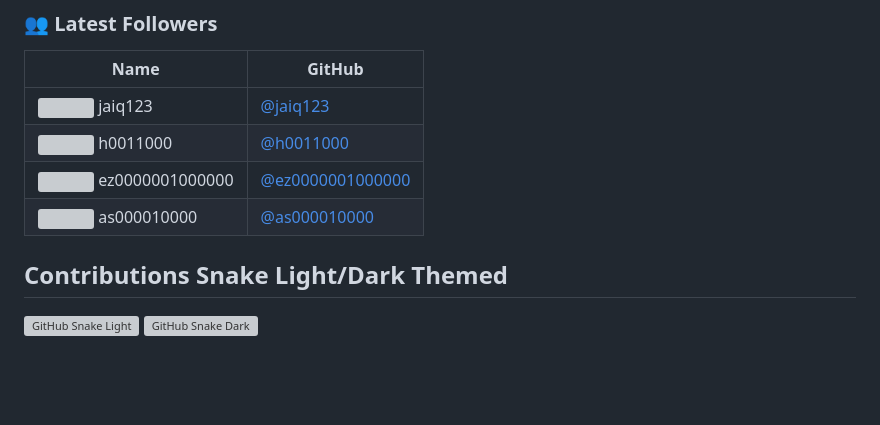
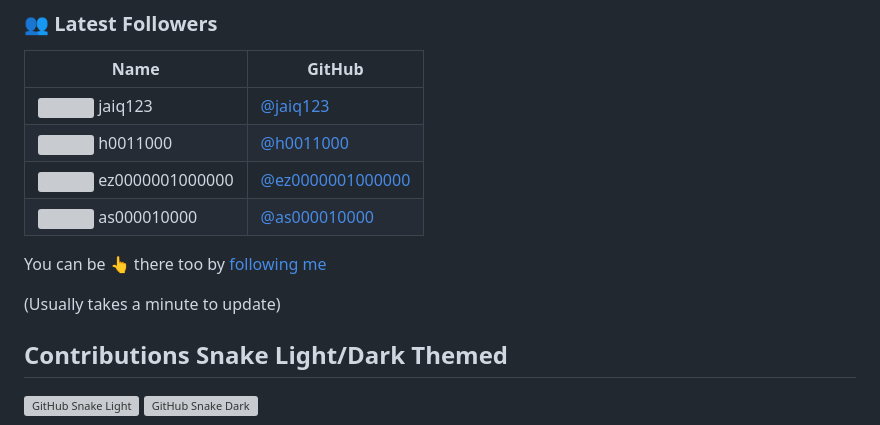
Before and after one commit to s009900/s009900, a Markdown page: README.md, the part around the change. Drawn GitHub-style; blank space fills up the shorter version; grey boxes are pictures that could not be loaded.

```diff
--- a/README.md
+++ b/README.md
@@ -11,6 +11,12 @@
 | <img src="https://avatars.githubusercontent.com/u/207253023?v=4" width="30" height="30"> h0011000 | [@h0011000](https://github.com/h0011000) |
 | <img src="https://avatars.githubusercontent.com/u/207921092?v=4" width="30" height="30"> ez0000001000000 | [@ez0000001000000](https://github.com/ez0000001000000) |
 | <img src="https://avatars.githubusercontent.com/u/207921618?v=4" width="30" height="30"> as000010000 | [@as000010000](https://github.com/as000010000) |
+
+
+You can be 👆 there too by [following me](https://github.com/s009900)
+
+(Usually takes a minute to update)
+
 ## Contributions Snake Light/Dark Themed
 ![GitHub Snake Light](https://github.com/s009900/s009900-test/blob/output/github-contribution-grid-snake.svg)
 ![GitHub Snake Dark](https://github.com/s009900/s009900-test/blob/output/github-contribution-grid-snake-dark.svg)
```
